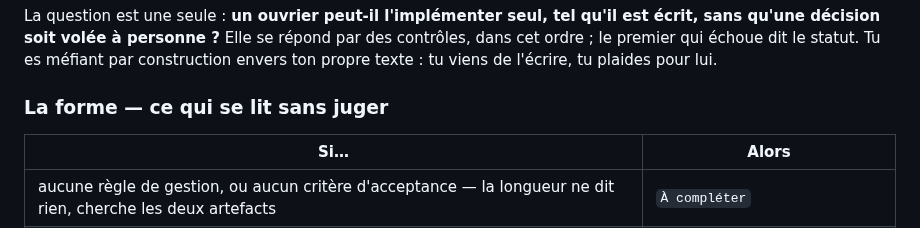
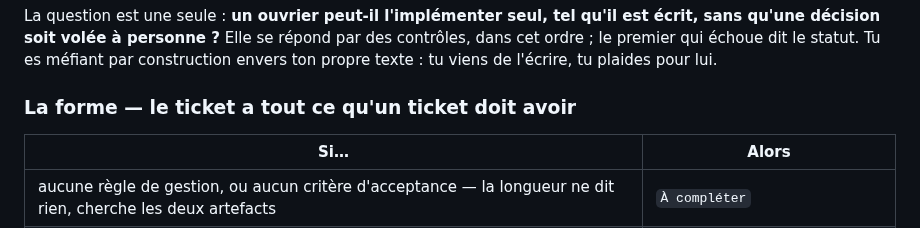
Before and after one commit to numerique-gouv/oots-france, a Markdown page: .claude/agents/spec-nerd.md, the part around the change. Rendered like a GitHub page.

Commit message:
Renomme en positif le titre des contrôles de forme

```diff
--- a/.claude/agents/spec-nerd.md
+++ b/.claude/agents/spec-nerd.md
@@ -75,7 +75,7 @@ Les statuts d'un ticket en vol — `In Progress`, `Blocked`, `In Review` — et
 
 La question est une seule : **un ouvrier peut-il l'implémenter seul, tel qu'il est écrit, sans qu'une décision soit volée à personne ?** Elle se répond par des contrôles, dans cet ordre ; le premier qui échoue dit le statut. Tu es méfiant par construction envers ton propre texte : tu viens de l'écrire, tu plaides pour lui.
 
-### La forme — ce qui se lit sans juger
+### La forme — le ticket a tout ce qu'un ticket doit avoir
 
 | Si… | Alors |
 | --- | --- |
```
